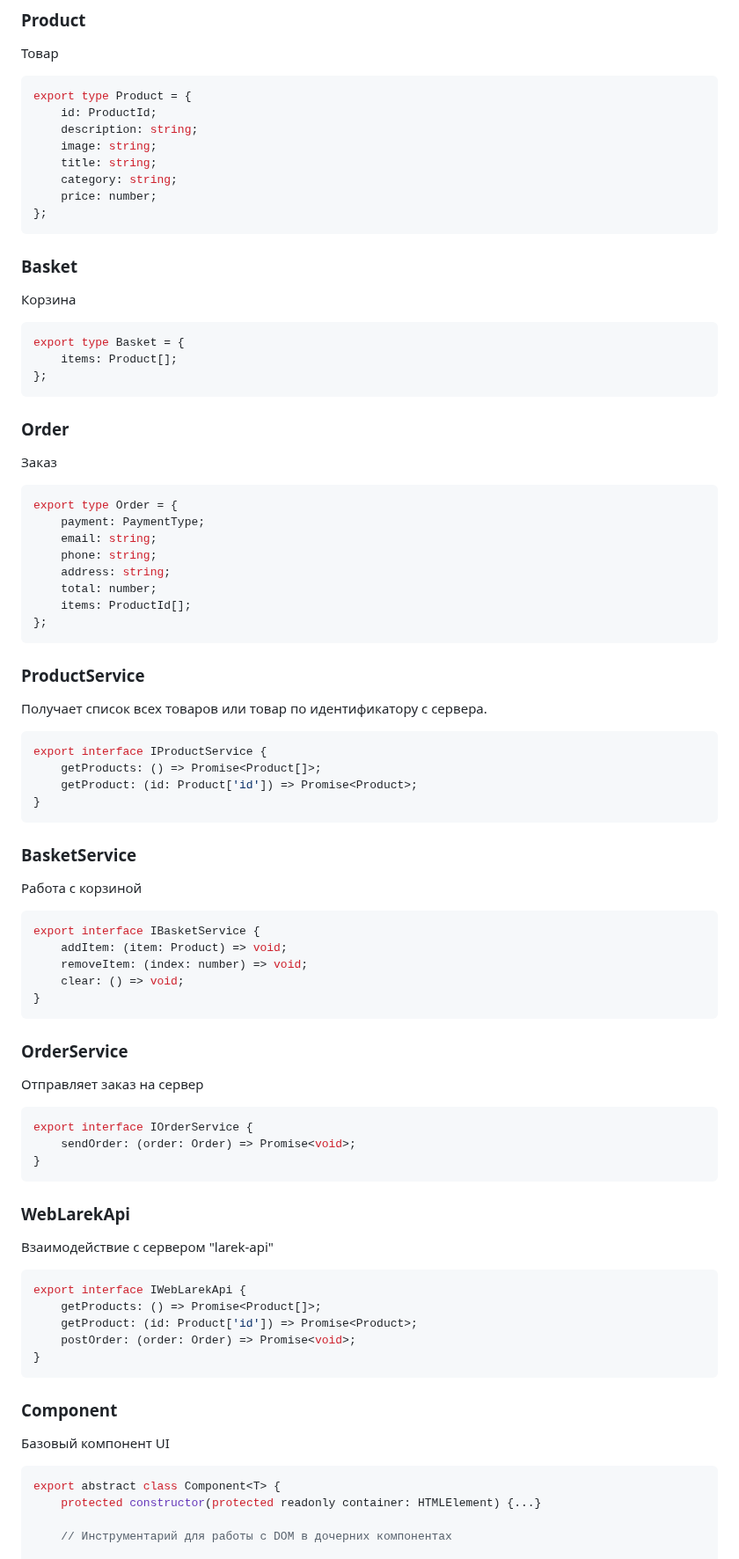
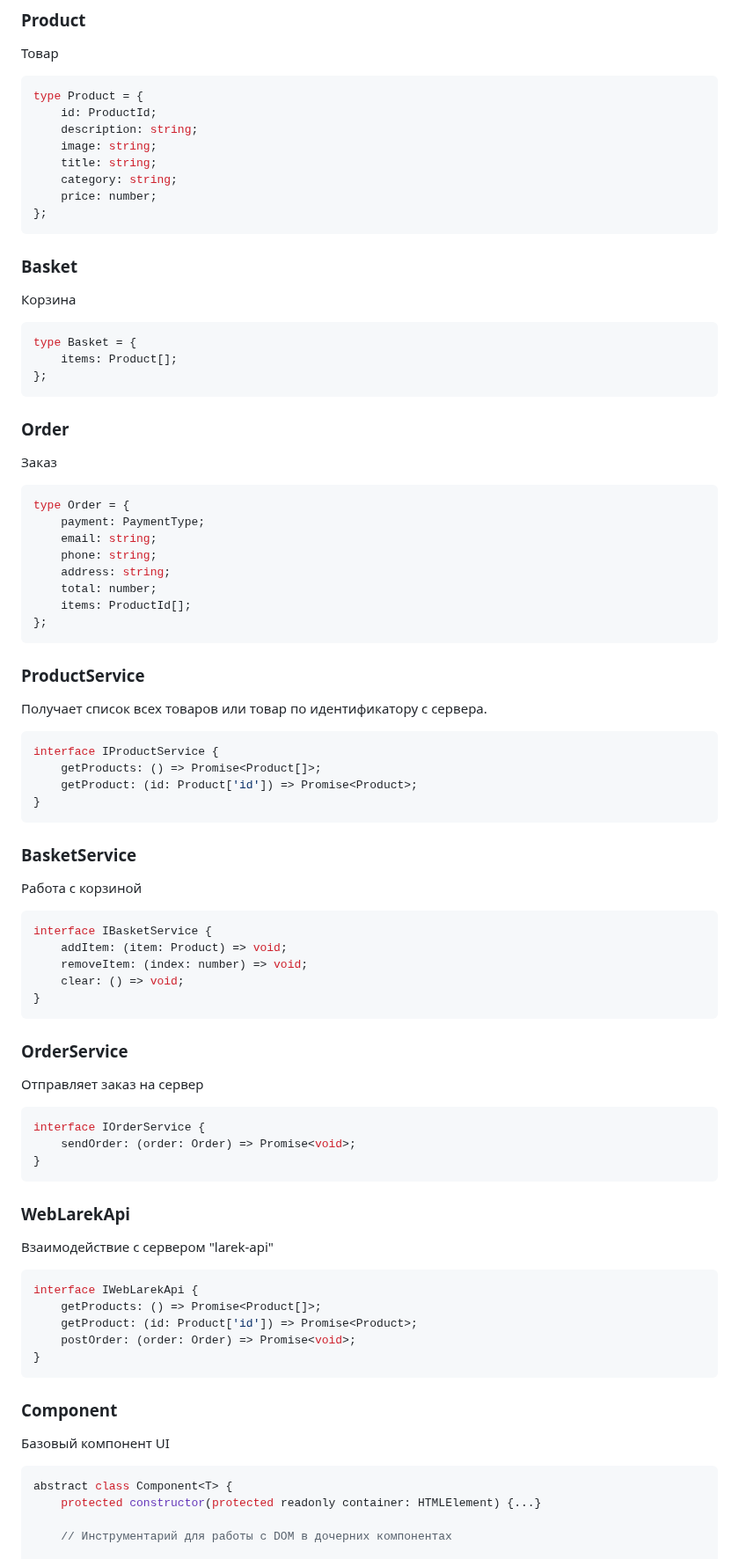
Before and after one commit to yandex-praktikum/web-larek-frontend, a Markdown page: README.md, the part around one of its changes. Shown at 88% size. Rendered like a GitHub page.

Commit message:
Исправить документацию
При описании типов и классов в документации слово export лучше убрать

````diff
--- a/README.md
+++ b/README.md
@@ -105,7 +105,7 @@ yarn build
 ### Product
 Товар
 ```typescript
-export type Product = {
+type Product = {
 	id: ProductId;
 	description: string;
 	image: string;
@@ -118,7 +118,7 @@ export type Product = {
 ### Basket
 Корзина
 ```typescript
-export type Basket = {
+type Basket = {
 	items: Product[];
 };
 ```
@@ -126,7 +126,7 @@ export type Basket = {
 ### Order
 Заказ
 ```typescript
-export type Order = {
+type Order = {
 	payment: PaymentType;
 	email: string;
 	phone: string;
@@ -139,7 +139,7 @@ export type Order = {
 ### ProductService
 Получает список всех товаров или товар по идентификатору с сервера.
 ```typescript
-export interface IProductService {
+interface IProductService {
 	getProducts: () => Promise<Product[]>;
 	getProduct: (id: Product['id']) => Promise<Product>;
 }
@@ -148,7 +148,7 @@ export interface IProductService {
 ### BasketService
 Работа с корзиной
 ```typescript
-export interface IBasketService {
+interface IBasketService {
 	addItem: (item: Product) => void;
 	removeItem: (index: number) => void;
 	clear: () => void;
@@ -158,7 +158,7 @@ export interface IBasketService {
 ### OrderService
 Отправляет заказ на сервер
 ```typescript
-export interface IOrderService {
+interface IOrderService {
 	sendOrder: (order: Order) => Promise<void>;
 }
 ```
@@ -166,7 +166,7 @@ export interface IOrderService {
 ### WebLarekApi
 Взаимодействие с сервером "larek-api"
 ```typescript
-export interface IWebLarekApi {
+interface IWebLarekApi {
 	getProducts: () => Promise<Product[]>;
 	getProduct: (id: Product['id']) => Promise<Product>;
 	postOrder: (order: Order) => Promise<void>;
@@ -176,7 +176,7 @@ export interface IWebLarekApi {
 ### Component
 Базовый компонент UI
 ```typescript
-export abstract class Component<T> {
+abstract class Component<T> {
 	protected constructor(protected readonly container: HTMLElement) {...}
 
 	// Инструментарий для работы с DOM в дочерних компонентах
````
Also changed, not shown: other parts of README.md (+2 -2 lines).
